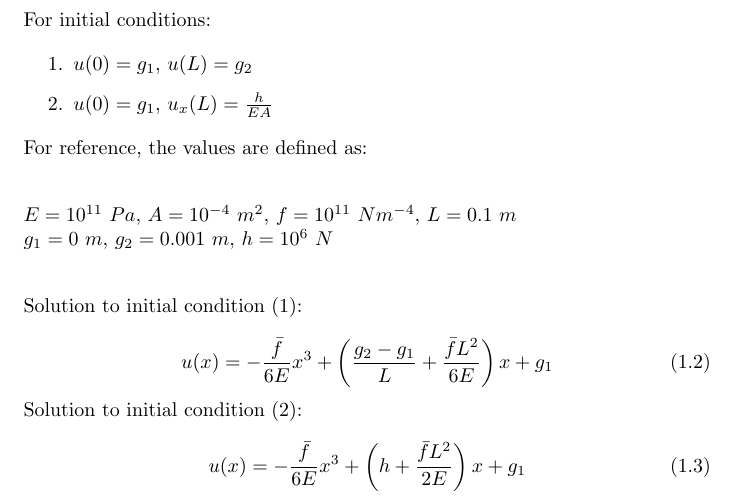
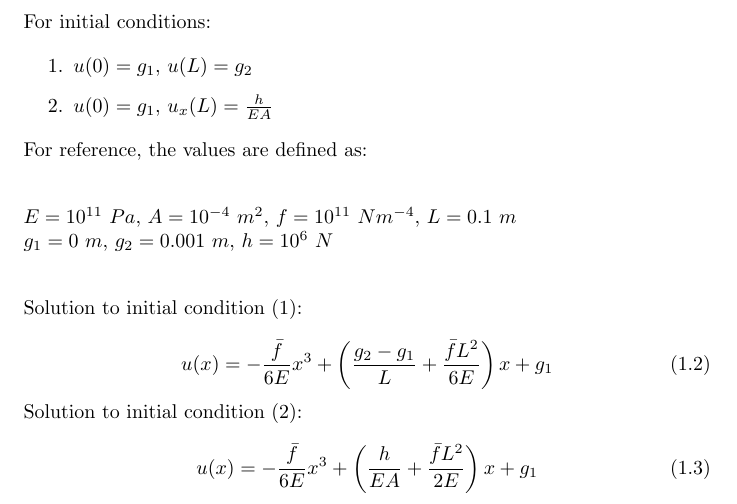
Before and after one commit to llarsen71/FEMclass, a LaTeX document (CA1_template/AnalyticalSolution.tex): part of page 1 of 2, cut so that both start at the same text. Compiled offline with pdfLaTeX.

Commit message:
main1.cc: - Tested each of the cases.
FEM1.h:
- Added problem check to l2norm_of_error function. Included l2 norm of problem 2.

AnalyticalSolution.tex:
- Fixed error in solution 2.

```diff
--- a/CA1_template/AnalyticalSolution.tex
+++ b/CA1_template/AnalyticalSolution.tex
@@ -36,7 +36,7 @@ u(x) = -\frac{\bar{f}}{6E} x^3 + \left( \frac{g_2-g_1}{L} + \frac{\bar{f}L^2}{6E
 Solution to initial condition (2):
 
 \begin{equation}
-u(x) = -\frac{\bar{f}}{6E} x^3 + \left( h+\frac{\bar{f}L^2}{2E} \right) x + g_1
+u(x) = -\frac{\bar{f}}{6E} x^3 + \left( \frac{h}{EA}+\frac{\bar{f}L^2}{2E} \right) x + g_1
 \end{equation}
 
 \chapter{Langrange Basis Functions}
```
Also changed, not shown: CA1_template/AnalyticalSolution.pdf, 2 other files.
